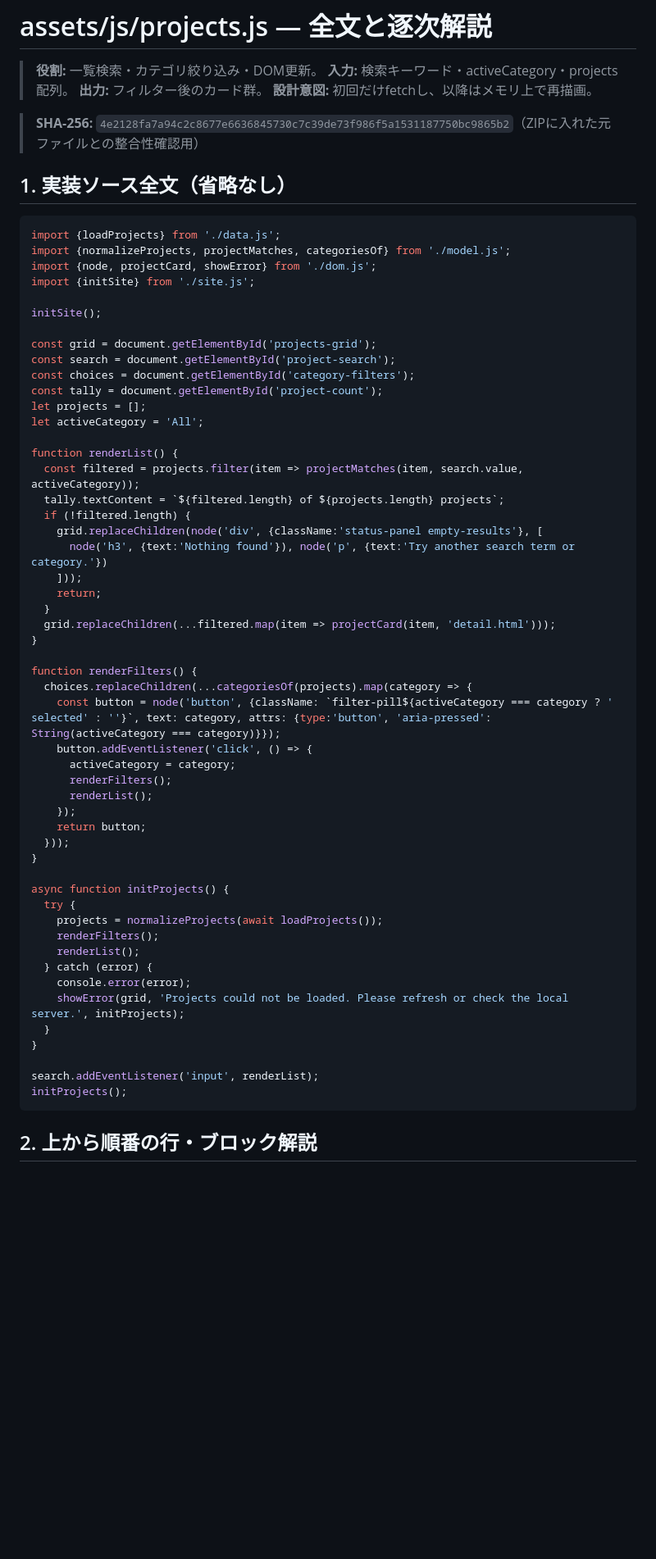
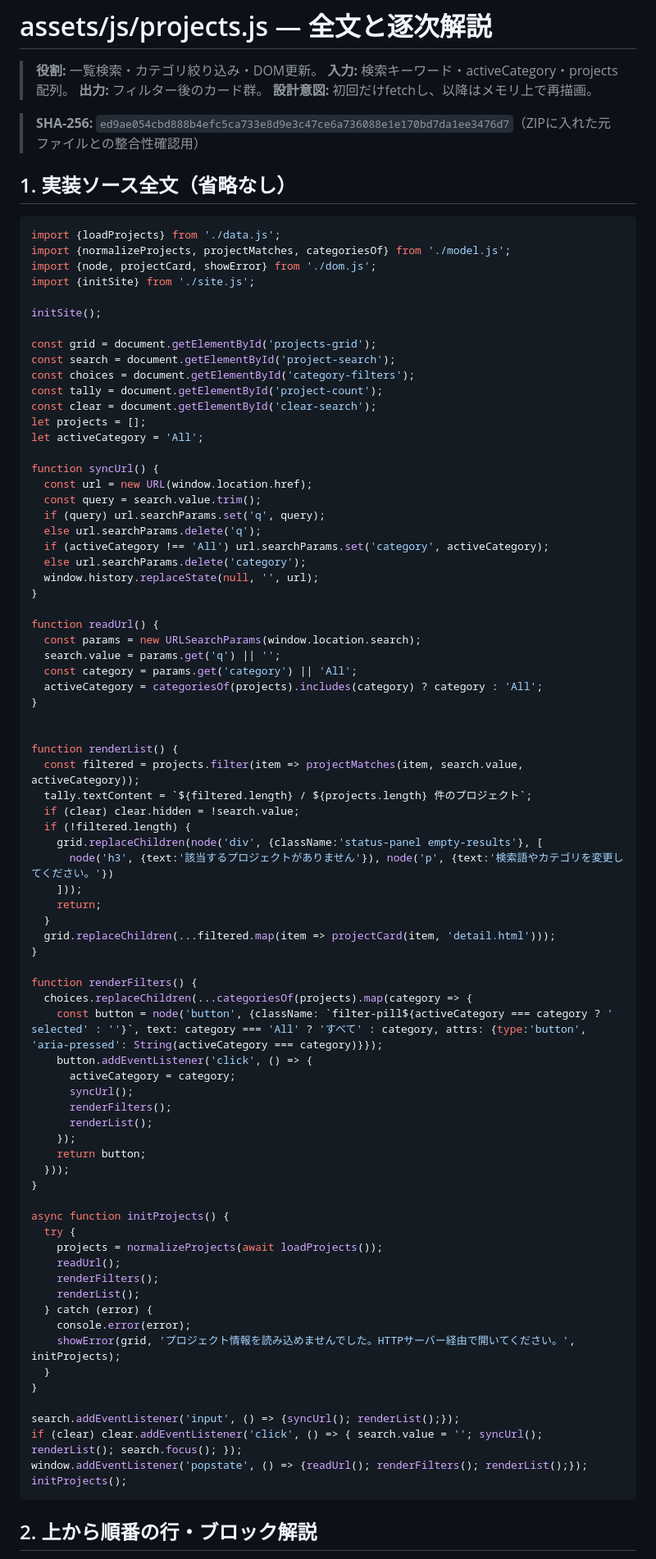
Before and after one commit to Wooden243/Resume-Website, a Markdown page: learning/code-walkthrough/projects.js.md, the part around the change. Shown at 82% size. GitHub-like rendering; blank space fills up the shorter version.

Commit message:
docs: synchronize project source walkthrough and SHA256 digest

````diff
--- a/learning/code-walkthrough/projects.js.md
+++ b/learning/code-walkthrough/projects.js.md
@@ -5,7 +5,7 @@
 > **出力:** フィルター後のカード群。
 > **設計意図:** 初回だけfetchし、以降はメモリ上で再描画。
 
-> **SHA-256:** `4e2128fa7a94c2c8677e6636845730c7c39de73f986f5a1531187750bc9865b2`（ZIPに入れた元ファイルとの整合性確認用）
+> **SHA-256:** `ed9ae054cbd888b4efc5ca733e8d9e3c47ce6a736088e1e170bd7da1ee3476d7`（ZIPに入れた元ファイルとの整合性確認用）
 
 ## 1. 実装ソース全文（省略なし）
 
@@ -21,15 +21,35 @@ const grid = document.getElementById('projects-grid');
 const search = document.getElementById('project-search');
 const choices = document.getElementById('category-filters');
 const tally = document.getElementById('project-count');
+const clear = document.getElementById('clear-search');
 let projects = [];
 let activeCategory = 'All';
 
+function syncUrl() {
+  const url = new URL(window.location.href);
+  const query = search.value.trim();
+  if (query) url.searchParams.set('q', query);
+  else url.searchParams.delete('q');
+  if (activeCategory !== 'All') url.searchParams.set('category', activeCategory);
+  else url.searchParams.delete('category');
+  window.history.replaceState(null, '', url);
+}
+
+function readUrl() {
+  const params = new URLSearchParams(window.location.search);
+  search.value = params.get('q') || '';
+  const category = params.get('category') || 'All';
+  activeCategory = categoriesOf(projects).includes(category) ? category : 'All';
+}
+
+
 function renderList() {
   const filtered = projects.filter(item => projectMatches(item, search.value, activeCategory));
-  tally.textContent = `${filtered.length} of ${projects.length} projects`;
+  tally.textContent = `${filtered.length} / ${projects.length} 件のプロジェクト`;
+  if (clear) clear.hidden = !search.value;
   if (!filtered.length) {
     grid.replaceChildren(node('div', {className:'status-panel empty-results'}, [
-      node('h3', {text:'Nothing found'}), node('p', {text:'Try another search term or category.'})
+      node('h3', {text:'該当するプロジェクトがありません'}), node('p', {text:'検索語やカテゴリを変更してください。'})
     ]));
     return;
   }
@@ -38,9 +58,10 @@ function renderList() {
 
 function renderFilters() {
   choices.replaceChildren(...categoriesOf(projects).map(category => {
-    const button = node('button', {className: `filter-pill${activeCategory === category ? ' selected' : ''}`, text: category, attrs: {type:'button', 'aria-pressed': String(activeCategory === category)}});
+    const button = node('button', {className: `filter-pill${activeCategory === category ? ' selected' : ''}`, text: category === 'All' ? 'すべて' : category, attrs: {type:'button', 'aria-pressed': String(activeCategory === category)}});
     button.addEventListener('click', () => {
       activeCategory = category;
+      syncUrl();
       renderFilters();
       renderList();
     });
@@ -51,15 +72,18 @@ function renderFilters() {
 async function initProjects() {
   try {
     projects = normalizeProjects(await loadProjects());
+    readUrl();
     renderFilters();
     renderList();
   } catch (error) {
     console.error(error);
-    showError(grid, 'Projects could not be loaded. Please refresh or check the local server.', initProjects);
+    showError(grid, 'プロジェクト情報を読み込めませんでした。HTTPサーバー経由で開いてください。', initProjects);
   }
 }
 
-search.addEventListener('input', renderList);
+search.addEventListener('input', () => {syncUrl(); renderList();});
+if (clear) clear.addEventListener('click', () => { search.value = ''; syncUrl(); renderList(); search.focus(); });
+window.addEventListener('popstate', () => {readUrl(); renderFilters(); renderList();});
 initProjects();
 ```
 
````
